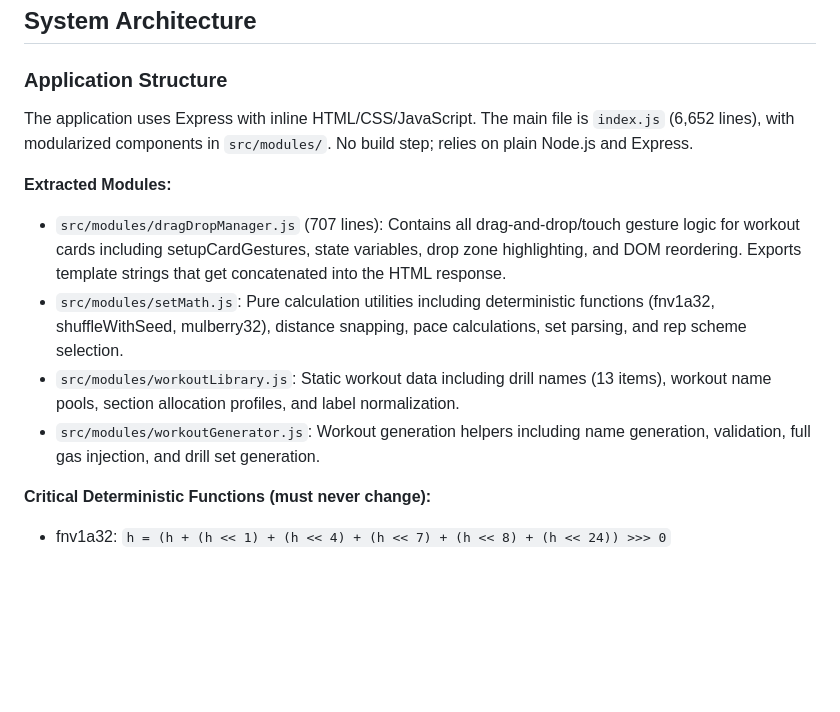
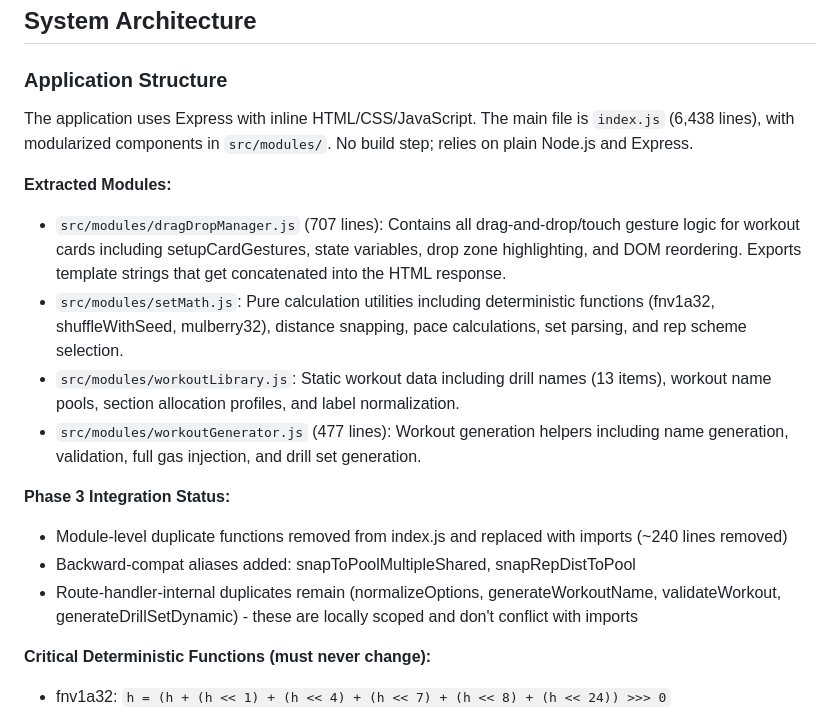
Before and after one commit to jkellyllekj/swimgen2, a Markdown page: replit.md, the part around the change. Drawn GitHub-style; blank space fills up the shorter version.

Commit message:
Integrate workout modules and reduce code duplication
Replace duplicate functions in index.js with module imports and fix parity issues in workout generation logic.

Replit-Commit-Author: Agent
Replit-Commit-Session-Id: 20340587-6df8-4e0a-aaf0-887783b2c165
Replit-Commit-Checkpoint-Type: full_checkpoint
Replit-Commit-Event-Id: da82eeda-c4a3-4f04-b09b-9a88c21feda1
Replit-Commit-Screenshot-Url: https://storage.googleapis.com/screenshot-production-us-central1/e6efcbb8-94f7-48ba-9a10-47097da0ec83/20340587-6df8-4e0a-aaf0-887783b2c165/oBMnntX
Replit-Helium-Checkpoint-Created: true

```diff
--- a/replit.md
+++ b/replit.md
@@ -20,13 +20,18 @@ Additional project-specific preferences:
 ## System Architecture
 
 ### Application Structure
-The application uses Express with inline HTML/CSS/JavaScript. The main file is `index.js` (6,652 lines), with modularized components in `src/modules/`. No build step; relies on plain Node.js and Express.
+The application uses Express with inline HTML/CSS/JavaScript. The main file is `index.js` (6,438 lines), with modularized components in `src/modules/`. No build step; relies on plain Node.js and Express.
 
 **Extracted Modules:**
 - `src/modules/dragDropManager.js` (707 lines): Contains all drag-and-drop/touch gesture logic for workout cards including setupCardGestures, state variables, drop zone highlighting, and DOM reordering. Exports template strings that get concatenated into the HTML response.
 - `src/modules/setMath.js`: Pure calculation utilities including deterministic functions (fnv1a32, shuffleWithSeed, mulberry32), distance snapping, pace calculations, set parsing, and rep scheme selection.
 - `src/modules/workoutLibrary.js`: Static workout data including drill names (13 items), workout name pools, section allocation profiles, and label normalization.
-- `src/modules/workoutGenerator.js`: Workout generation helpers including name generation, validation, full gas injection, and drill set generation.
+- `src/modules/workoutGenerator.js` (477 lines): Workout generation helpers including name generation, validation, full gas injection, and drill set generation.
+
+**Phase 3 Integration Status:**
+- Module-level duplicate functions removed from index.js and replaced with imports (~240 lines removed)
+- Backward-compat aliases added: snapToPoolMultipleShared, snapRepDistToPool
+- Route-handler-internal duplicates remain (normalizeOptions, generateWorkoutName, validateWorkout, generateDrillSetDynamic) - these are locally scoped and don't conflict with imports
 
 **Critical Deterministic Functions (must never change):**
 - fnv1a32: `h = (h + (h << 1) + (h << 4) + (h << 7) + (h << 8) + (h << 24)) >>> 0`
```
